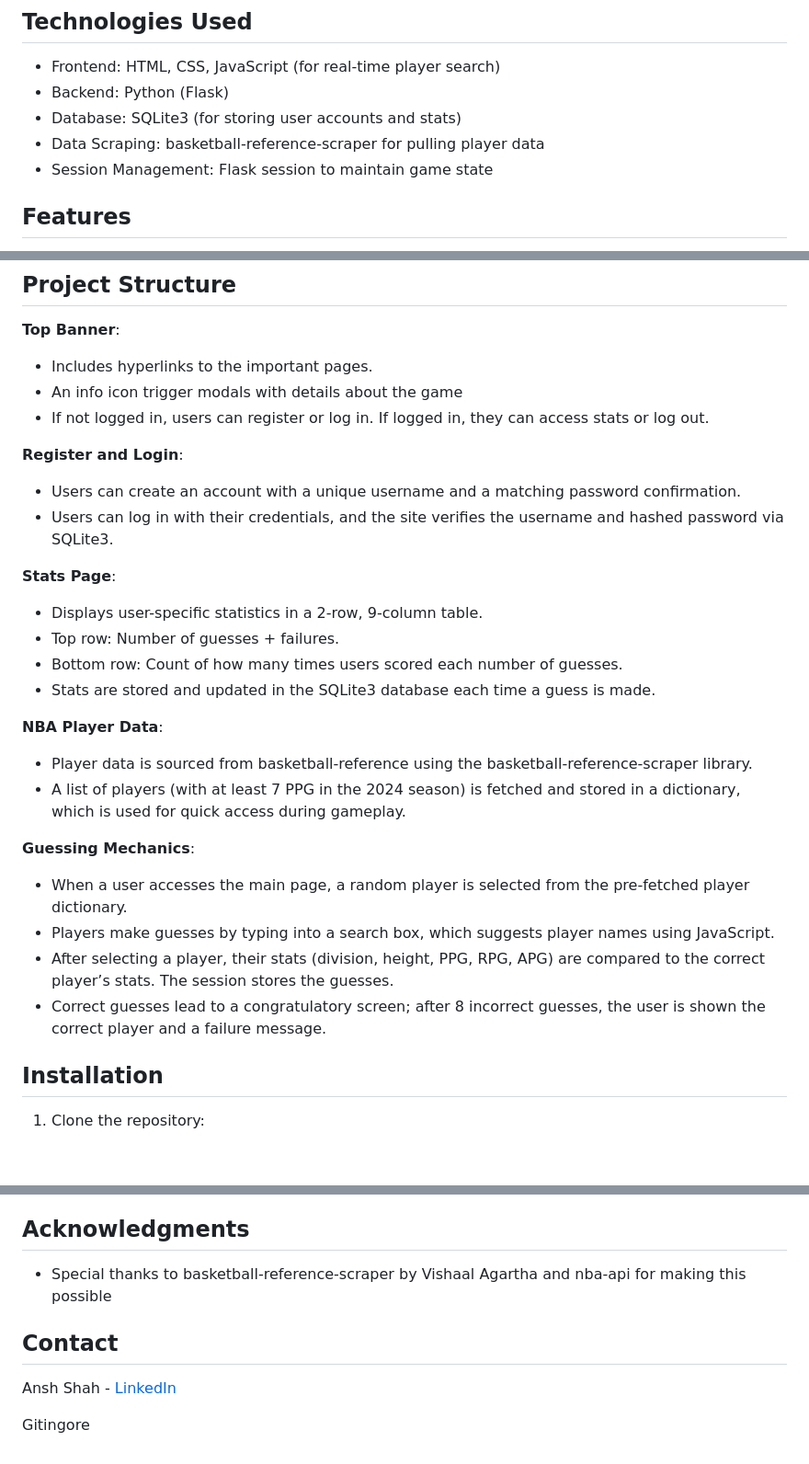
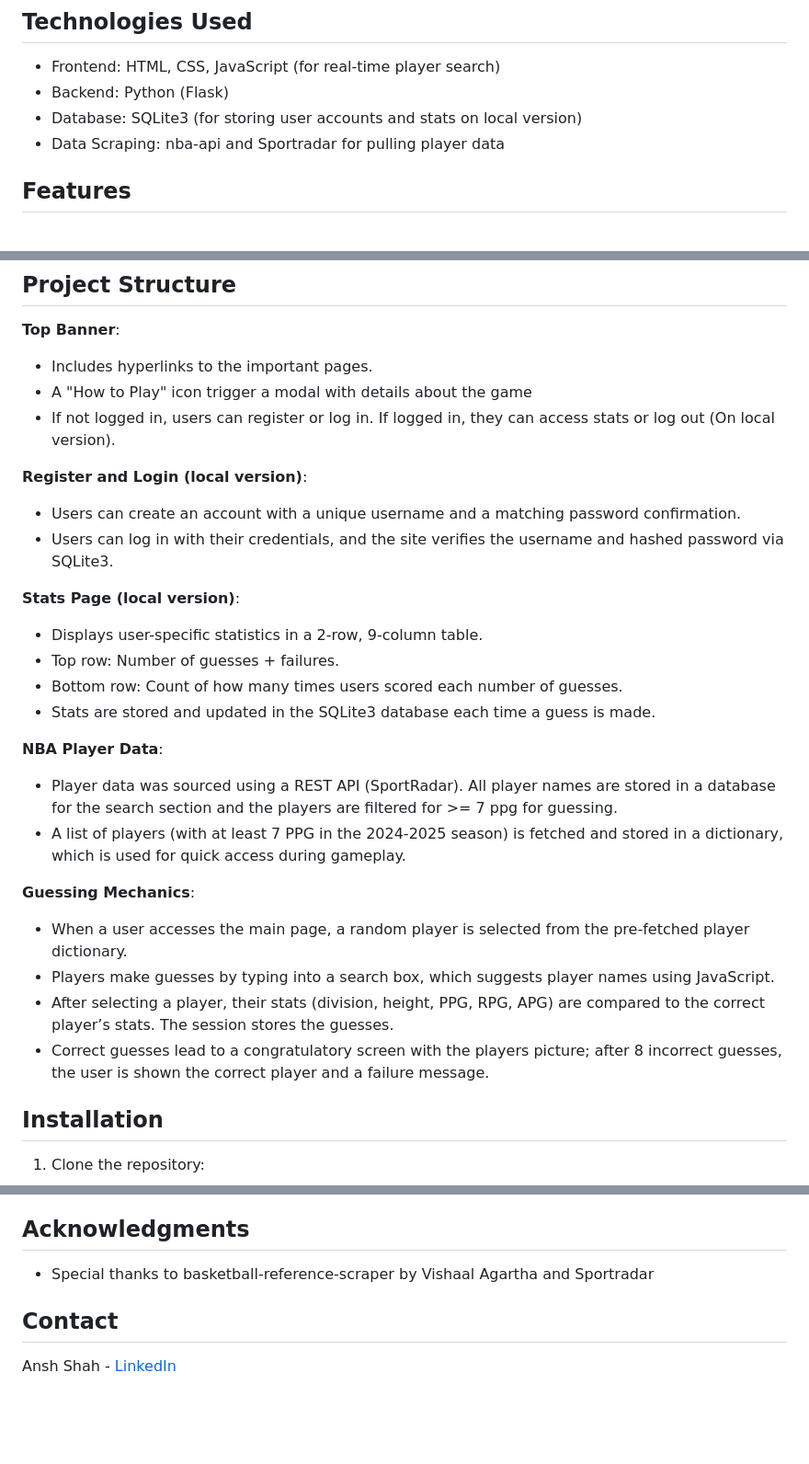
Before and after one commit to anshah1/Hoopheads, a Markdown page: README.md, 3 parts joined by grey strips. Shown at 92% size. GitHub-like rendering; blank space fills up the shorter version.

```diff
--- a/README.md
+++ b/README.md
@@ -6,9 +6,8 @@ Hoophead is an interactive basketball-themed game where users guess NBA players
 ## Technologies Used
 - Frontend: HTML, CSS, JavaScript (for real-time player search)
 - Backend: Python (Flask)
--	Database: SQLite3 (for storing user accounts and stats)
--	Data Scraping: basketball-reference-scraper for pulling player data
--	Session Management: Flask session to maintain game state
+-	Database: SQLite3 (for storing user accounts and stats on local version)
+-	Data Scraping: nba-api and Sportradar for pulling player data
 
 ## Features
 - Player Guessing Game: Players guess the NBA player based on points per game (PPG), rebounds per game (RPG), and assists per game (APG).
@@ -20,28 +19,28 @@ Hoophead is an interactive basketball-themed game where users guess NBA players
 ## Project Structure
 **Top Banner**:
 -	Includes hyperlinks to the important pages.
--	An info icon trigger modals with details about the game
--	If not logged in, users can register or log in. If logged in, they can access stats or log out.
+-	A "How to Play" icon trigger a modal with details about the game
+-	If not logged in, users can register or log in. If logged in, they can access stats or log out (On local version).
 
-**Register and Login**:
+**Register and Login (local version)**:
 -	Users can create an account with a unique username and a matching password confirmation.
 -	Users can log in with their credentials, and the site verifies the username and hashed password via SQLite3.
 
-**Stats Page**:
+**Stats Page (local version)**:
 -	Displays user-specific statistics in a 2-row, 9-column table.
 -	Top row: Number of guesses + failures.
 -	Bottom row: Count of how many times users scored each number of guesses.
 -	Stats are stored and updated in the SQLite3 database each time a guess is made.
 
 **NBA Player Data**:
--	Player data is sourced from basketball-reference using the basketball-reference-scraper library.
--	A list of players (with at least 7 PPG in the 2024 season) is fetched and stored in a dictionary, which is used for quick access during gameplay.
+-	Player data was sourced using a REST API (SportRadar). All player names are stored in a database for the search section and the players are filtered for >= 7 ppg for guessing.
+-	A list of players (with at least 7 PPG in the 2024-2025 season) is fetched and stored in a dictionary, which is used for quick access during gameplay.
 
 **Guessing Mechanics**:
 -	When a user accesses the main page, a random player is selected from the pre-fetched player dictionary.
 -	Players make guesses by typing into a search box, which suggests player names using JavaScript.
 -	After selecting a player, their stats (division, height, PPG, RPG, APG) are compared to the correct player’s stats. The session stores the guesses.
--	Correct guesses lead to a congratulatory screen; after 8 incorrect guesses, the user is shown the correct player and a failure message.
+-	Correct guesses lead to a congratulatory screen with the players picture; after 8 incorrect guesses, the user is shown the correct player and a failure message.
 
 ## Installation
 
@@ -68,13 +67,8 @@ flask run
 
 ## Acknowledgments
 
-- Special thanks to basketball-reference-scraper by Vishaal Agartha and nba-api for making this possible
+- Special thanks to basketball-reference-scraper by Vishaal Agartha and Sportradar
 
 ## Contact
 
 Ansh Shah - [LinkedIn](https://www.linkedin.com/in/anshah18/)
-
-
-
-
-Gitingore
```
